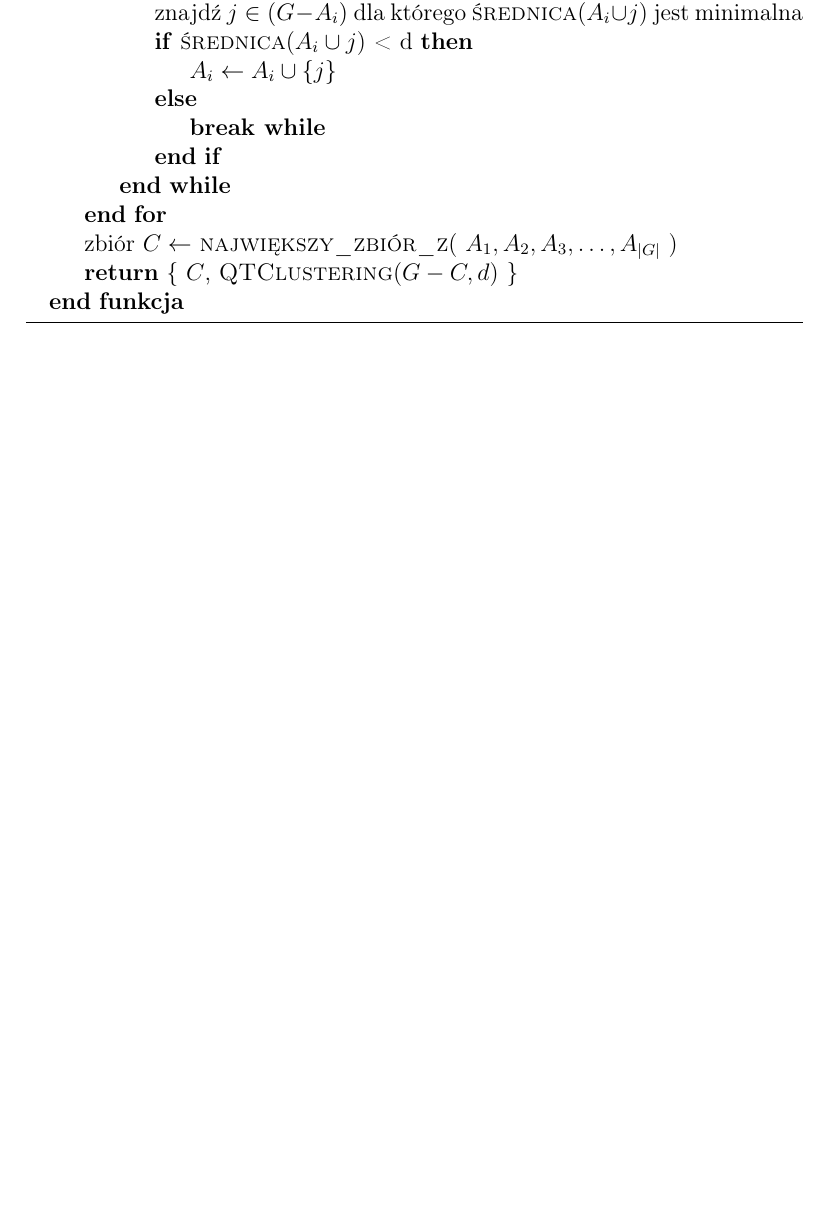
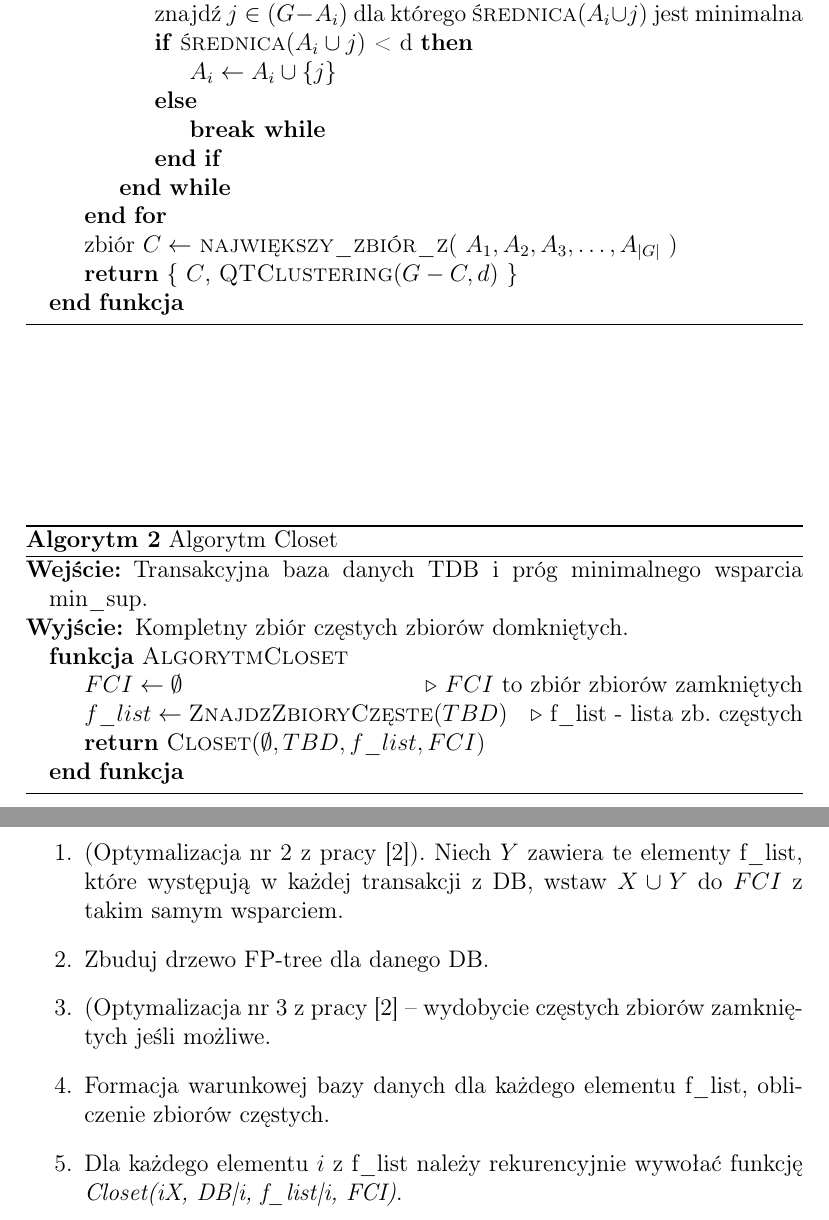
Before and after one commit to jsosnowski/MED, a LaTeX document (dok_wstepna/doc_wstepna.tex, which reads dok_wstepna/tex/closet.tex): part of page 4 of 5 before the commit and two parts of pages 4 and 5 of 6 after it, the two joined at a grey line, cut so that both start at the same text, the shorter picture padded with empty space. Compiled offline with pdfLaTeX.

Commit message:
First closet description.

```diff
--- a/dok_wstepna/tex/closet.tex
+++ b/dok_wstepna/tex/closet.tex
@@ -3,0 +11,25 @@ Oto opis algorytmu Closet:
+\begin{algorithm}
+\caption{Algorytm Closet}
+\label{closetAlgorithm}
+\renewcommand{\algorithmicrequire}{\textbf{Wejście:}}
+\renewcommand{\algorithmicensure}{\textbf{Wyjście:}}
+\begin{algorithmic}
+	\Require Transakcyjna baza danych TDB i próg minimalnego wsparcia min\_sup.
+	\Ensure  Kompletny zbiór częstych zbiorów domkniętych.
+	\Function{AlgorytmCloset}{}
+		\State $FCI \gets \emptyset$ \Comment{$FCI$ to zbiór zbiorów zamkniętych}
+		\State $f\_list \gets \Call{ZnajdzZbioryCzęste}{TBD}$ \Comment{f\_list - lista zb. częstych}
+		\State \Return \Call{Closet}{$\emptyset, TBD, 	f\_list, FCI$}
+	\EndFunction
+\end{algorithmic}
+\end{algorithm}
+
+Natomiast użyta tam procedura \textit{Colset(X, DB, f\_list, FCI)} wykonuje kilka kroków:
+
+\begin{enumerate}
+  \item (Optymalizacja nr 2 z pracy \cite{closetArt}). Niech $Y$ zawiera te elementy f\_list, które występują w każdej transakcji z DB, wstaw $X \cup Y$ do $FCI$ z takim samym wsparciem.
+  \item Zbuduj drzewo FP-tree dla danego DB.
+  \item (Optymalizacja nr 3 z pracy \cite{closetArt} -- wydobycie częstych zbiorów zamkniętych jeśli możliwe.
+  \item Formacja warunkowej bazy danych dla każdego elementu f\_list, obliczenie zbiorów częstych.
+  \item Dla każdego elementu $i$ z f\_list należy rekurencyjnie wywołać funkcję \textit{Closet(iX, DB|i, f\_list|i, FCI)}.
+\end{enumerate}
```
Also changed, not shown: dok_wstepna/tex/closet.tex (9 more changed lines).
